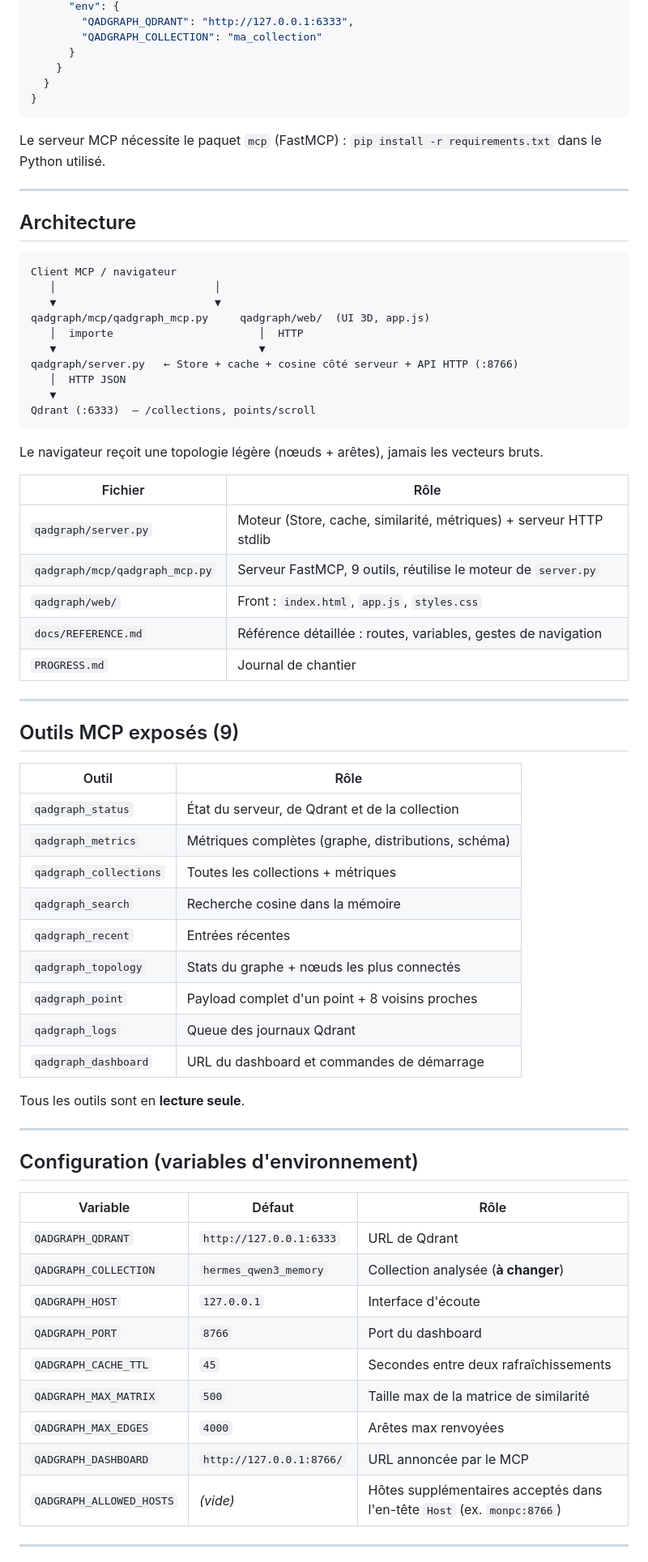
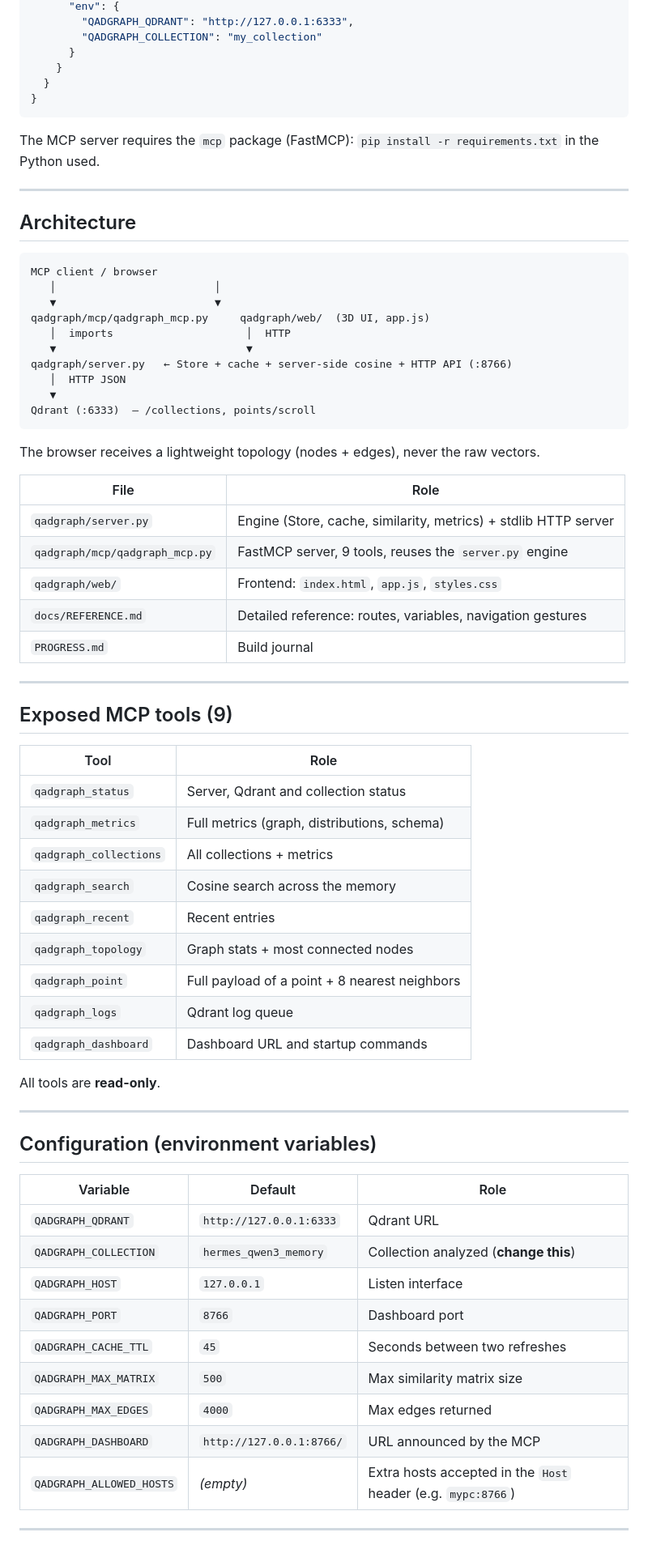
Before and after one commit to MlkBlk-IT/Mcp-QadGraph, a Markdown page: README.md, the part around one of its changes. Shown at 81% size. Drawn GitHub-style.

Commit message:
README: English translation + dark neon red/green redesign

````diff
--- a/README.md
+++ b/README.md
@@ -54,74 +61,74 @@ Le dashboard n'a **aucune dépendance** à installer. Le front charge D3 depuis
       "env": {
         "QADGRAPH_QDRANT": "http://127.0.0.1:6333",
-        "QADGRAPH_COLLECTION": "ma_collection"
+        "QADGRAPH_COLLECTION": "my_collection"
       }
     }
   }
 }
 ```
 
-Le serveur MCP nécessite le paquet `mcp` (FastMCP) : `pip install -r requirements.txt` dans le Python utilisé.
+The MCP server requires the `mcp` package (FastMCP): `pip install -r requirements.txt` in the Python used.
 
 ---
 
 ## Architecture
 
 ```
-Client MCP / navigateur
+MCP client / browser
    │                         │
    ▼                         ▼
-qadgraph/mcp/qadgraph_mcp.py     qadgraph/web/  (UI 3D, app.js)
-   │  importe                       │  HTTP
-   ▼                                ▼
-qadgraph/server.py   ← Store + cache + cosine côté serveur + API HTTP (:8766)
+qadgraph/mcp/qadgraph_mcp.py     qadgraph/web/  (3D UI, app.js)
+   │  imports                     │  HTTP
+   ▼                              ▼
+qadgraph/server.py   ← Store + cache + server-side cosine + HTTP API (:8766)
    │  HTTP JSON
    ▼
 Qdrant (:6333)  — /collections, points/scroll
 ```
 
-Le navigateur reçoit une topologie légère (nœuds + arêtes), jamais les vecteurs bruts.
+The browser receives a lightweight topology (nodes + edges), never the raw vectors.
 
-| Fichier | Rôle |
-|---------|------|
-| `qadgraph/server.py` | Moteur (Store, cache, similarité, métriques) + serveur HTTP stdlib |
-| `qadgraph/mcp/qadgraph_mcp.py` | Serveur FastMCP, 9 outils, réutilise le moteur de `server.py` |
-| `qadgraph/web/` | Front : `index.html`, `app.js`, `styles.css` |
-| `docs/REFERENCE.md` | Référence détaillée : routes, variables, gestes de navigation |
-| `PROGRESS.md` | Journal de chantier |
+| File | Role |
+|------|------|
+| `qadgraph/server.py` | Engine (Store, cache, similarity, metrics) + stdlib HTTP server |
+| `qadgraph/mcp/qadgraph_mcp.py` | FastMCP server, 9 tools, reuses the `server.py` engine |
+| `qadgraph/web/` | Frontend: `index.html`, `app.js`, `styles.css` |
+| `docs/REFERENCE.md` | Detailed reference: routes, variables, navigation gestures |
+| `PROGRESS.md` | Build journal |
 
 ---
 
-## Outils MCP exposés (9)
+## Exposed MCP tools (9)
 
-| Outil | Rôle |
+| Tool | Role |
 |-------|------|
-| `qadgraph_status` | État du serveur, de Qdrant et de la collection |
-| `qadgraph_metrics` | Métriques complètes (graphe, distributions, schéma) |
-| `qadgraph_collections` | Toutes les collections + métriques |
-| `qadgraph_search` | Recherche cosine dans la mémoire |
-| `qadgraph_recent` | Entrées récentes |
-| `qadgraph_topology` | Stats du graphe + nœuds les plus connectés |
-| `qadgraph_point` | Payload complet d'un point + 8 voisins proches |
-| `qadgraph_logs` | Queue des journaux Qdrant |
-| `qadgraph_dashboard` | URL du dashboard et commandes de démarrage |
+| `qadgraph_status` | Server, Qdrant and collection status |
+| `qadgraph_metrics` | Full metrics (graph, distributions, schema) |
+| `qadgraph_collections` | All collections + metrics |
+| `qadgraph_search` | Cosine search across the memory |
+| `qadgraph_recent` | Recent entries |
+| `qadgraph_topology` | Graph stats + most connected nodes |
+| `qadgraph_point` | Full payload of a point + 8 nearest neighbors |
+| `qadgraph_logs` | Qdrant log queue |
+| `qadgraph_dashboard` | Dashboard URL and startup commands |
 
-Tous les outils sont en **lecture seule**.
+All tools are **read-only**.
 
 ---
 
-## Configuration (variables d'environnement)
+## Configuration (environment variables)
 
-| Variable | Défaut | Rôle |
-|----------|--------|------|
-| `QADGRAPH_QDRANT` | `http://127.0.0.1:6333` | URL de Qdrant |
-| `QADGRAPH_COLLECTION` | `hermes_qwen3_memory` | Collection analysée (**à changer**) |
-| `QADGRAPH_HOST` | `127.0.0.1` | Interface d'écoute |
-| `QADGRAPH_PORT` | `8766` | Port du dashboard |
-| `QADGRAPH_CACHE_TTL` | `45` | Secondes entre deux rafraîchissements |
-| `QADGRAPH_MAX_MATRIX` | `500` | Taille max de la matrice de similarité |
-| `QADGRAPH_MAX_EDGES` | `4000` | Arêtes max renvoyées |
-| `QADGRAPH_DASHBOARD` | `http://127.0.0.1:8766/` | URL annoncée par le MCP |
-| `QADGRAPH_ALLOWED_HOSTS` | *(vide)* | Hôtes supplémentaires acceptés dans l'en-tête `Host` (ex. `monpc:8766`) |
+| Variable | Default | Role |
+|----------|---------|------|
+| `QADGRAPH_QDRANT` | `http://127.0.0.1:6333` | Qdrant URL |
+| `QADGRAPH_COLLECTION` | `hermes_qwen3_memory` | Collection analyzed (**change this**) |
+| `QADGRAPH_HOST` | `127.0.0.1` | Listen interface |
+| `QADGRAPH_PORT` | `8766` | Dashboard port |
+| `QADGRAPH_CACHE_TTL` | `45` | Seconds between two refreshes |
+| `QADGRAPH_MAX_MATRIX` | `500` | Max similarity matrix size |
+| `QADGRAPH_MAX_EDGES` | `4000` | Max edges returned |
+| `QADGRAPH_DASHBOARD` | `http://127.0.0.1:8766/` | URL announced by the MCP |
+| `QADGRAPH_ALLOWED_HOSTS` | *(empty)* | Extra hosts accepted in the `Host` header (e.g. `mypc:8766`) |
 
 ---
 
````
Also changed, not shown: other parts of README.md (+62 -45 lines).
